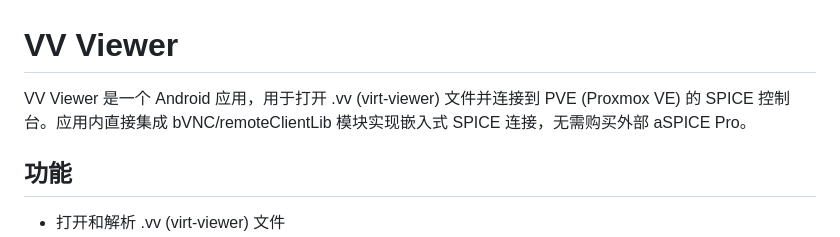
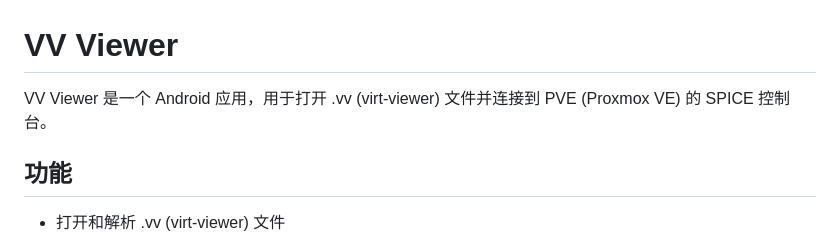
Before and after one commit to stevenlinux/vv_viewer, a Markdown page: README.md, the part around the change. GitHub-like rendering.

Commit message:
docs: remove aSPICE Pro reference

```diff
--- a/README.md
+++ b/README.md
@@ -1,6 +1,6 @@
 # VV Viewer
 
-VV Viewer 是一个 Android 应用，用于打开 .vv (virt-viewer) 文件并连接到 PVE (Proxmox VE) 的 SPICE 控制台。应用内直接集成 bVNC/remoteClientLib 模块实现嵌入式 SPICE 连接，无需购买外部 aSPICE Pro。
+VV Viewer 是一个 Android 应用，用于打开 .vv (virt-viewer) 文件并连接到 PVE (Proxmox VE) 的 SPICE 控制台。
 
 ## 功能
 
```
